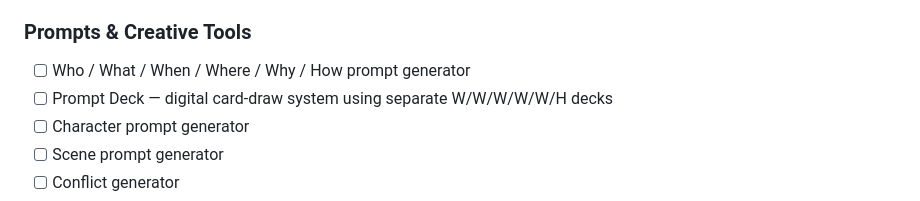
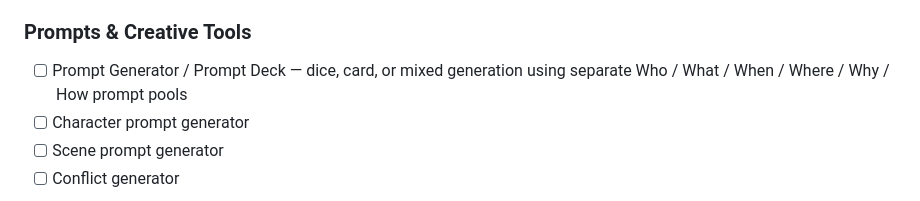
Before and after one commit to pkmnSidiko/writing-stream-timer, a Markdown page: README.md, the part around the change. Rendered like a GitHub page.

Commit message:
Combine prompt generator and prompt deck roadmap

```diff
--- a/README.md
+++ b/README.md
@@ -131,8 +131,7 @@ The project site will use the repository's GitHub Pages URL with relative links,
 - [ ] Book / series tracker
 
 ### Prompts & Creative Tools
-- [ ] Who / What / When / Where / Why / How prompt generator
-- [ ] Prompt Deck — digital card-draw system using separate W/W/W/W/W/H decks
+- [ ] Prompt Generator / Prompt Deck — dice, card, or mixed generation using separate Who / What / When / Where / Why / How prompt pools
 - [ ] Character prompt generator
 - [ ] Scene prompt generator
 - [ ] Conflict generator
```
